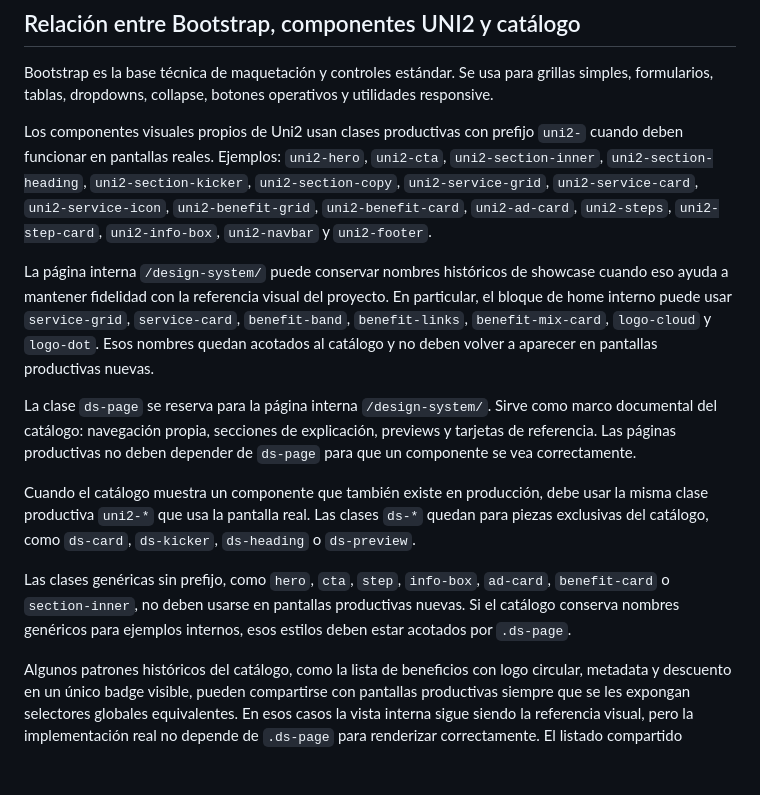
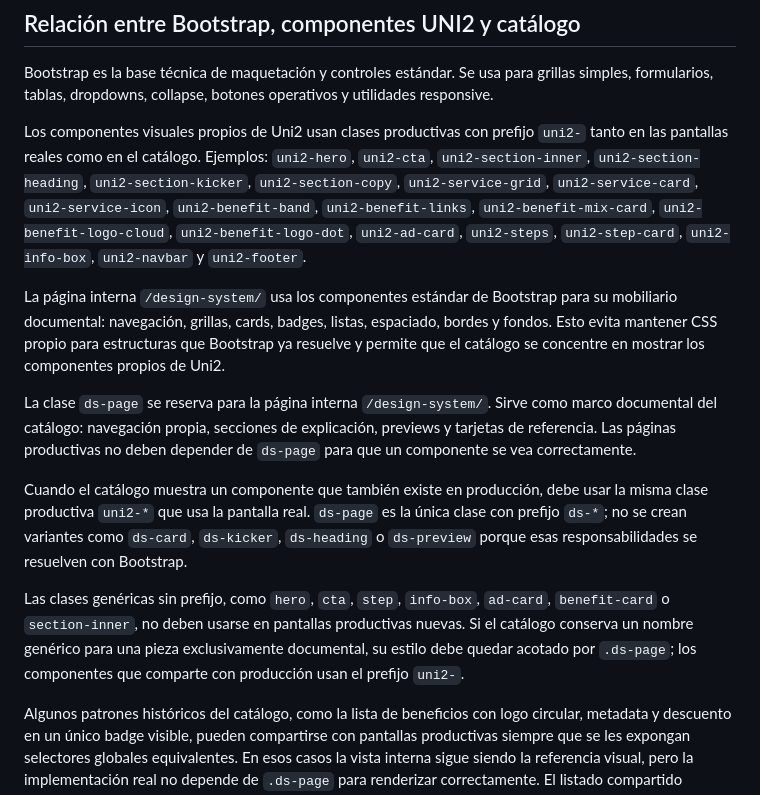
Before and after one commit to CET-3/uni2, a Markdown page: especificacion/arquitectura/design-system.md, the part around the change. Drawn GitHub-style; blank space fills up the shorter version.

Commit message:
Documenta la consolidación del design system

```diff
--- a/especificacion/arquitectura/design-system.md
+++ b/especificacion/arquitectura/design-system.md
@@ -30,15 +30,15 @@ Los componentes sugeridos en el design system se nombran por patrón visual o re
 
 Bootstrap es la base técnica de maquetación y controles estándar. Se usa para grillas simples, formularios, tablas, dropdowns, collapse, botones operativos y utilidades responsive.
 
-Los componentes visuales propios de Uni2 usan clases productivas con prefijo `uni2-` cuando deben funcionar en pantallas reales. Ejemplos: `uni2-hero`, `uni2-cta`, `uni2-section-inner`, `uni2-section-heading`, `uni2-section-kicker`, `uni2-section-copy`, `uni2-service-grid`, `uni2-service-card`, `uni2-service-icon`, `uni2-benefit-grid`, `uni2-benefit-card`, `uni2-ad-card`, `uni2-steps`, `uni2-step-card`, `uni2-info-box`, `uni2-navbar` y `uni2-footer`.
+Los componentes visuales propios de Uni2 usan clases productivas con prefijo `uni2-` tanto en las pantallas reales como en el catálogo. Ejemplos: `uni2-hero`, `uni2-cta`, `uni2-section-inner`, `uni2-section-heading`, `uni2-section-kicker`, `uni2-section-copy`, `uni2-service-grid`, `uni2-service-card`, `uni2-service-icon`, `uni2-benefit-band`, `uni2-benefit-links`, `uni2-benefit-mix-card`, `uni2-benefit-logo-cloud`, `uni2-benefit-logo-dot`, `uni2-ad-card`, `uni2-steps`, `uni2-step-card`, `uni2-info-box`, `uni2-navbar` y `uni2-footer`.
 
-La página interna `/design-system/` puede conservar nombres históricos de showcase cuando eso ayuda a mantener fidelidad con la referencia visual del proyecto. En particular, el bloque de home interno puede usar `service-grid`, `service-card`, `benefit-band`, `benefit-links`, `benefit-mix-card`, `logo-cloud` y `logo-dot`. Esos nombres quedan acotados al catálogo y no deben volver a aparecer en pantallas productivas nuevas.
+La página interna `/design-system/` usa los componentes estándar de Bootstrap para su mobiliario documental: navegación, grillas, cards, badges, listas, espaciado, bordes y fondos. Esto evita mantener CSS propio para estructuras que Bootstrap ya resuelve y permite que el catálogo se concentre en mostrar los componentes propios de Uni2.
 
 La clase `ds-page` se reserva para la página interna `/design-system/`. Sirve como marco documental del catálogo: navegación propia, secciones de explicación, previews y tarjetas de referencia. Las páginas productivas no deben depender de `ds-page` para que un componente se vea correctamente.
 
-Cuando el catálogo muestra un componente que también existe en producción, debe usar la misma clase productiva `uni2-*` que usa la pantalla real. Las clases `ds-*` quedan para piezas exclusivas del catálogo, como `ds-card`, `ds-kicker`, `ds-heading` o `ds-preview`.
+Cuando el catálogo muestra un componente que también existe en producción, debe usar la misma clase productiva `uni2-*` que usa la pantalla real. `ds-page` es la única clase con prefijo `ds-*`; no se crean variantes como `ds-card`, `ds-kicker`, `ds-heading` o `ds-preview` porque esas responsabilidades se resuelven con Bootstrap.
 
-Las clases genéricas sin prefijo, como `hero`, `cta`, `step`, `info-box`, `ad-card`, `benefit-card` o `section-inner`, no deben usarse en pantallas productivas nuevas. Si el catálogo conserva nombres genéricos para ejemplos internos, esos estilos deben estar acotados por `.ds-page`.
+Las clases genéricas sin prefijo, como `hero`, `cta`, `step`, `info-box`, `ad-card`, `benefit-card` o `section-inner`, no deben usarse en pantallas productivas nuevas. Si el catálogo conserva un nombre genérico para una pieza exclusivamente documental, su estilo debe quedar acotado por `.ds-page`; los componentes que comparte con producción usan el prefijo `uni2-`.
 
 Algunos patrones históricos del catálogo, como la lista de beneficios con logo circular, metadata y descuento en un único badge visible, pueden compartirse con pantallas productivas siempre que se les expongan selectores globales equivalentes. En esos casos la vista interna sigue siendo la referencia visual, pero la implementación real no depende de `.ds-page` para renderizar correctamente. El listado compartido conserva una respuesta de hover/foco consistente: borde más marcado, elevación leve y sombra reforzada para indicar que cada fila es clickeable.
 
```
Also changed, not shown: especificacion/pantallas/sitio-publico.md (+2 -2 lines).
